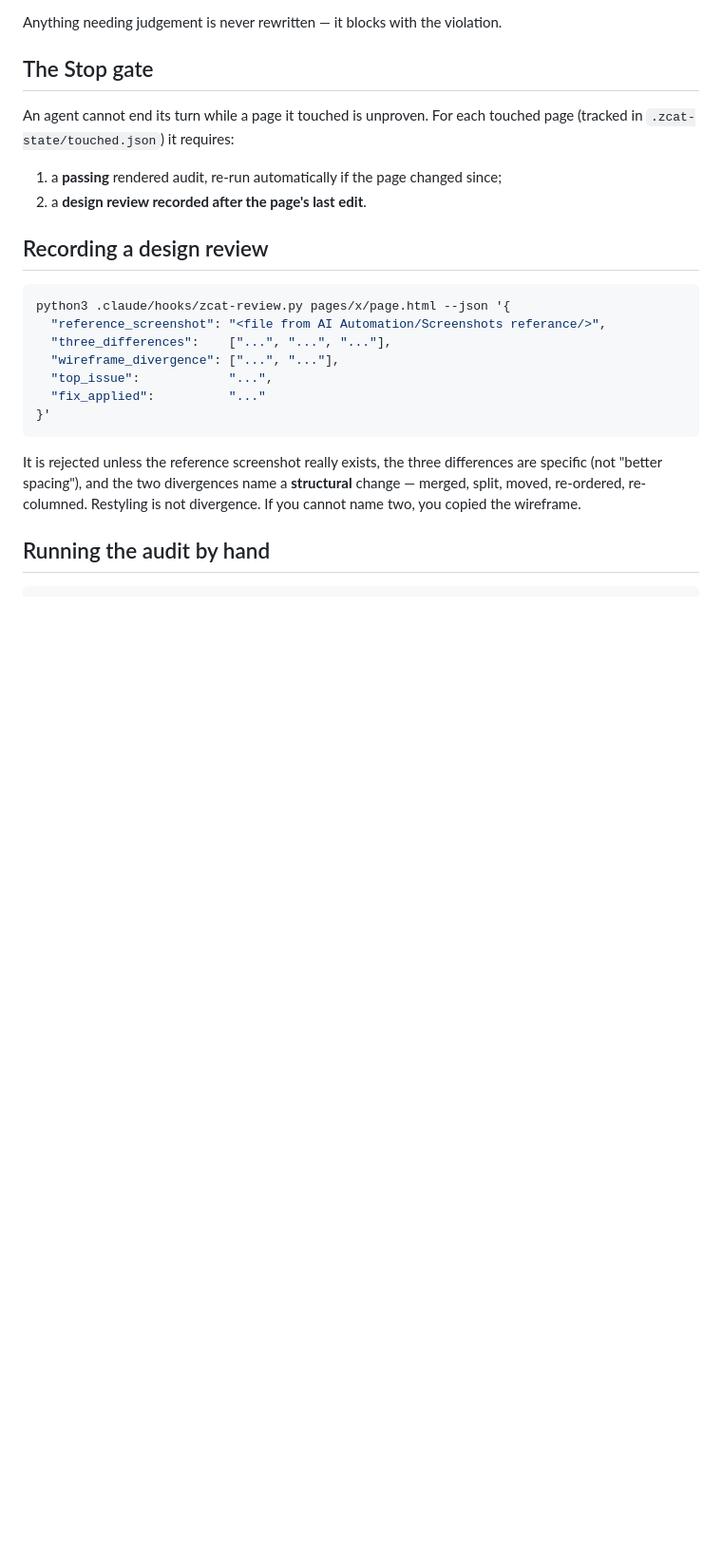
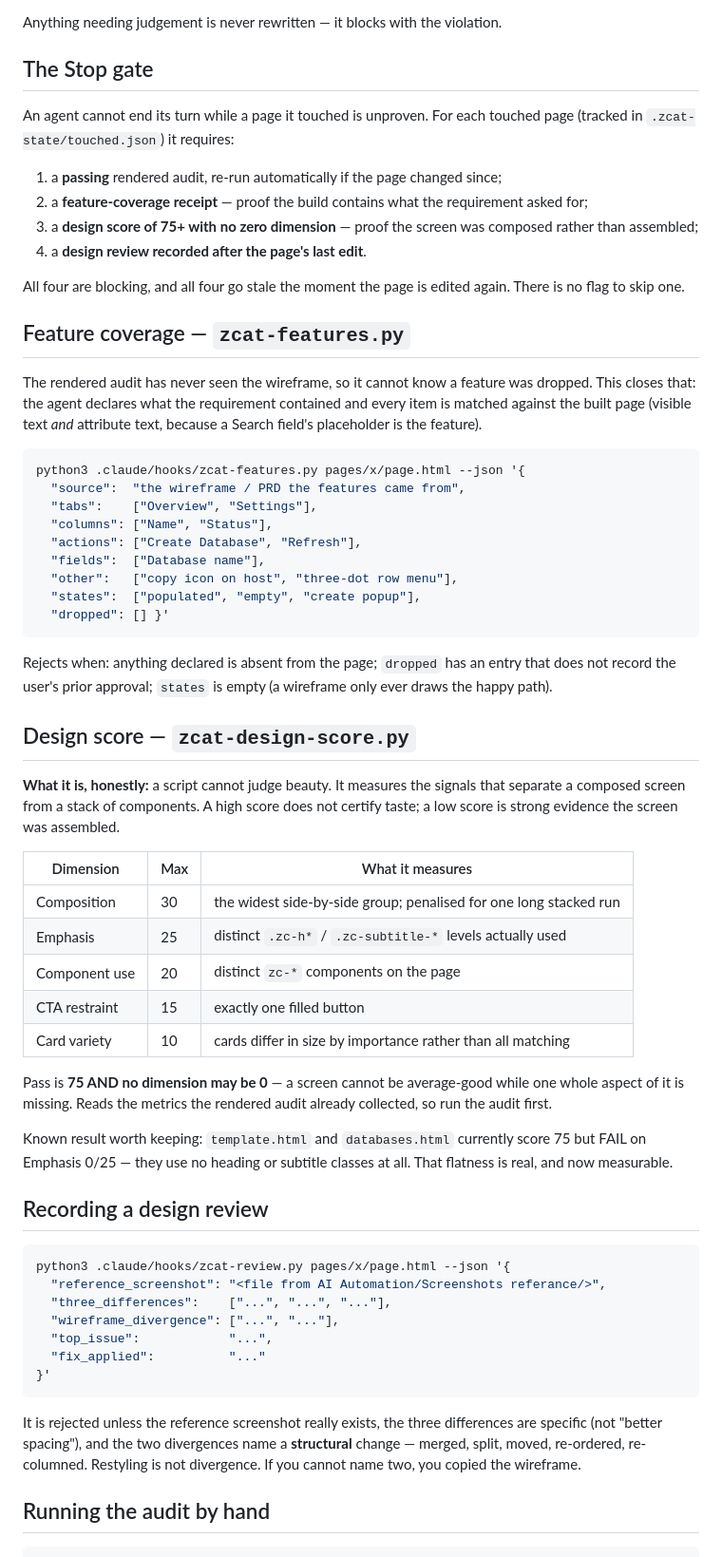
Before and after one commit to VengateshB12/zcat-ui, a Markdown page: .claude/hooks/README.md, the part around the change. Shown at 95% size. Drawn GitHub-style; blank space fills up the shorter version.

Commit message:
Docs: describe the four gates everywhere they are claimed
The hooks README, the repo README and the code-mode skill all still described a
two-gate setup. Each now documents feature coverage and the design score
alongside the rendered audit and the design review, including what the score
does and does not measure — it is a proxy for composed-vs-assembled, not a
judgement of taste, so a pass does not make a screen good while a fail means it
is not.

HANDOFF records the session: the public repo and the Slate deployment, the
prompt becoming the primary enforcement surface, the two new gates, and the
fact that template.html and databases.html currently fail the score on
Emphasis 0/25 — flatness that is now measurable rather than merely felt.

Co-Authored-By: Claude Opus 5 <noreply@anthropic.com>

````diff
--- a/.claude/hooks/README.md
+++ b/.claude/hooks/README.md
@@ -37,7 +37,59 @@ An agent cannot end its turn while a page it touched is unproven. For each
 touched page (tracked in `.zcat-state/touched.json`) it requires:
 
 1. a **passing** rendered audit, re-run automatically if the page changed since;
-2. a **design review recorded after the page's last edit**.
+2. a **feature-coverage receipt** — proof the build contains what the
+   requirement asked for;
+3. a **design score of 75+ with no zero dimension** — proof the screen was
+   composed rather than assembled;
+4. a **design review recorded after the page's last edit**.
+
+All four are blocking, and all four go stale the moment the page is edited
+again. There is no flag to skip one.
+
+## Feature coverage — `zcat-features.py`
+
+The rendered audit has never seen the wireframe, so it cannot know a feature was
+dropped. This closes that: the agent declares what the requirement contained and
+every item is matched against the built page (visible text *and* attribute text,
+because a Search field's placeholder is the feature).
+
+```bash
+python3 .claude/hooks/zcat-features.py pages/x/page.html --json '{
+  "source":  "the wireframe / PRD the features came from",
+  "tabs":    ["Overview", "Settings"],
+  "columns": ["Name", "Status"],
+  "actions": ["Create Database", "Refresh"],
+  "fields":  ["Database name"],
+  "other":   ["copy icon on host", "three-dot row menu"],
+  "states":  ["populated", "empty", "create popup"],
+  "dropped": [] }'
+```
+
+Rejects when: anything declared is absent from the page; `dropped` has an entry
+that does not record the user's prior approval; `states` is empty (a wireframe
+only ever draws the happy path).
+
+## Design score — `zcat-design-score.py`
+
+**What it is, honestly:** a script cannot judge beauty. It measures the signals
+that separate a composed screen from a stack of components. A high score does
+not certify taste; a low score is strong evidence the screen was assembled.
+
+| Dimension | Max | What it measures |
+|---|---|---|
+| Composition | 30 | the widest side-by-side group; penalised for one long stacked run |
+| Emphasis | 25 | distinct `.zc-h*` / `.zc-subtitle-*` levels actually used |
+| Component use | 20 | distinct `zc-*` components on the page |
+| CTA restraint | 15 | exactly one filled button |
+| Card variety | 10 | cards differ in size by importance rather than all matching |
+
+Pass is **75 AND no dimension may be 0** — a screen cannot be average-good while
+one whole aspect of it is missing. Reads the metrics the rendered audit already
+collected, so run the audit first.
+
+Known result worth keeping: `template.html` and `databases.html` currently score
+75 but FAIL on Emphasis 0/25 — they use no heading or subtitle classes at all.
+That flatness is real, and now measurable.
 
 ## Recording a design review
 
````
Also changed, not shown: README.md (+13 -1 lines), 1 other file.
